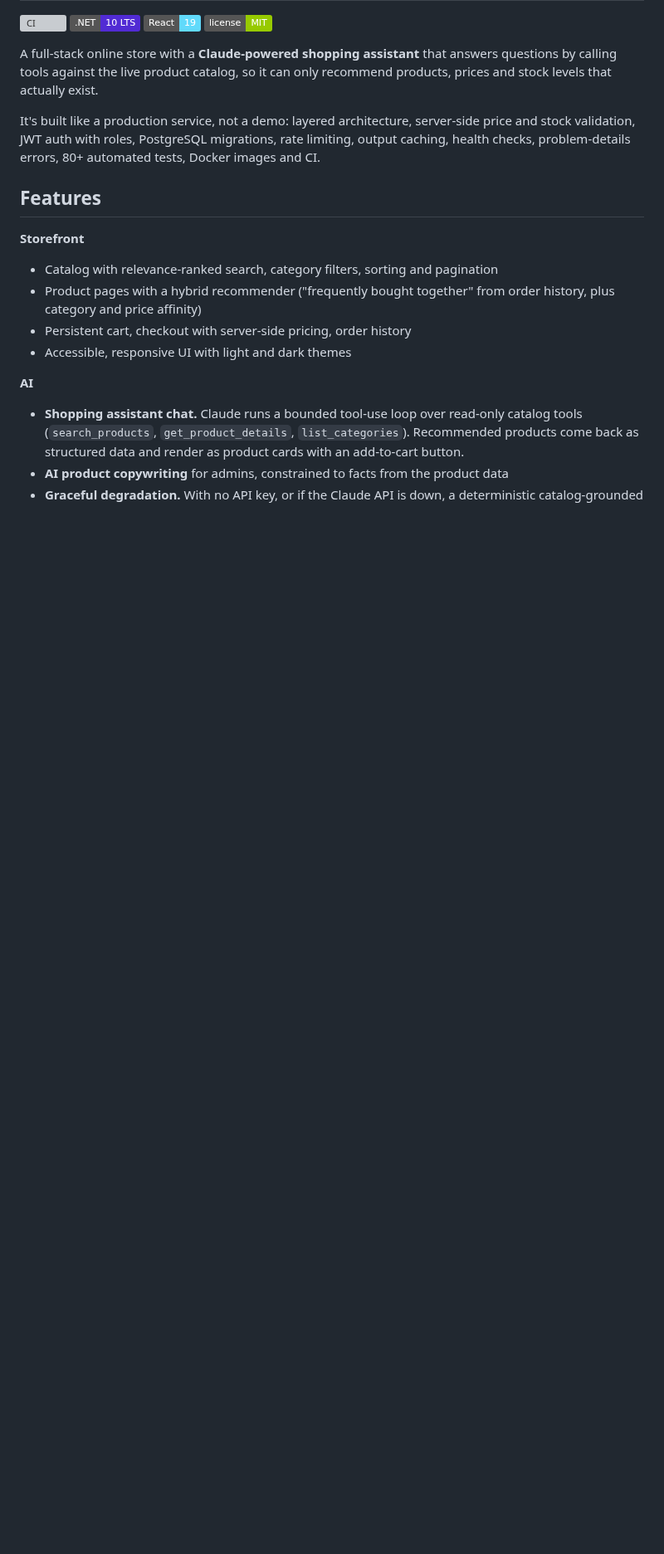
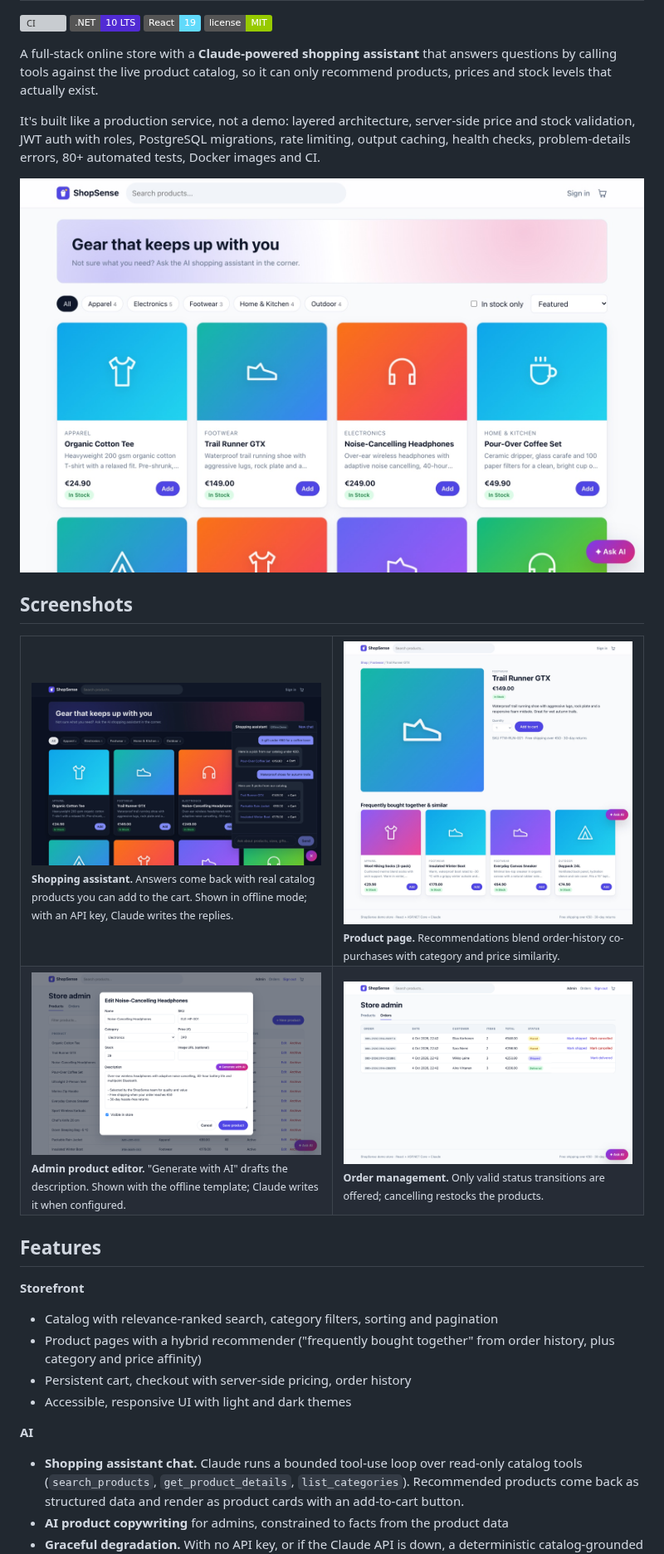
Before and after one commit to terojleinonen/ecommerce-csharp-ai-template, a Markdown page: README.md, the part around one of its changes. Shown at 83% size. GitHub-like rendering; pictures changed too: docs/screenshots/admin-ai-copy.png (added), docs/screenshots/admin-orders.png (added), docs/screenshots/assistant.jpg (added); badges without logos; blank space fills up the shorter version; grey boxes are pictures that could not be loaded.

Commit message:
Add store screenshots to the README
Theme-aware hero image (light/dark) plus a captioned grid of the
assistant, product page, AI product editor and order management.
Captions note where offline mode is shown.

Co-Authored-By: Claude Opus 5.5 <noreply@anthropic.com>

```diff
--- a/README.md
+++ b/README.md
@@ -8,6 +8,36 @@
 A full-stack online store with a **Claude-powered shopping assistant** that answers questions by calling tools against the live product catalog, so it can only recommend products, prices and stock levels that actually exist.
 
 It's built like a production service, not a demo: layered architecture, server-side price and stock validation, JWT auth with roles, PostgreSQL migrations, rate limiting, output caching, health checks, problem-details errors, 80+ automated tests, Docker images and CI.
+
+<picture>
+  <source media="(prefers-color-scheme: dark)" srcset="docs/screenshots/catalog-dark.jpg">
+  <img alt="ShopSense catalog with category filters and product cards" src="docs/screenshots/catalog-light.jpg">
+</picture>
+
+## Screenshots
+
+<table>
+  <tr>
+    <td width="50%">
+      <img alt="Shopping assistant chat with product suggestions and add-to-cart buttons" src="docs/screenshots/assistant.jpg"><br>
+      <sub><b>Shopping assistant.</b> Answers come back with real catalog products you can add to the cart. Shown in offline mode; with an API key, Claude writes the replies.</sub>
+    </td>
+    <td width="50%">
+      <img alt="Product page with frequently bought together recommendations" src="docs/screenshots/product.jpg"><br>
+      <sub><b>Product page.</b> Recommendations blend order-history co-purchases with category and price similarity.</sub>
+    </td>
+  </tr>
+  <tr>
+    <td width="50%">
+      <img alt="Admin product editor with Generate with AI button" src="docs/screenshots/admin-ai-copy.png"><br>
+      <sub><b>Admin product editor.</b> "Generate with AI" drafts the description. Shown with the offline template; Claude writes it when configured.</sub>
+    </td>
+    <td width="50%">
+      <img alt="Admin order list with status badges and transition actions" src="docs/screenshots/admin-orders.png"><br>
+      <sub><b>Order management.</b> Only valid status transitions are offered; cancelling restocks the products.</sub>
+    </td>
+  </tr>
+</table>
 
 ## Features
 
```
Also changed, not shown: other parts of README.md (+1 -1 lines), docs/screenshots/catalog-dark.jpg (added).
